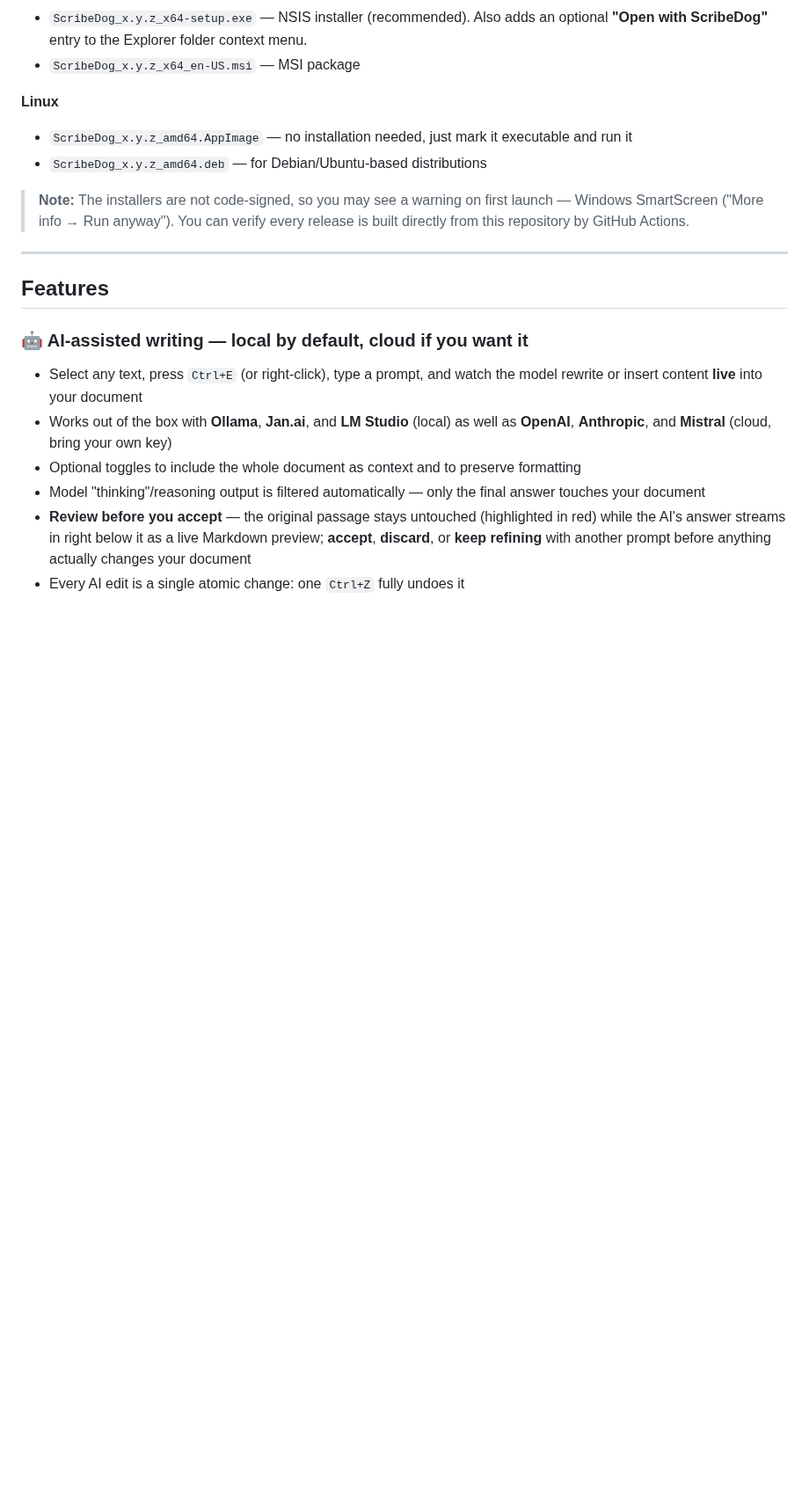
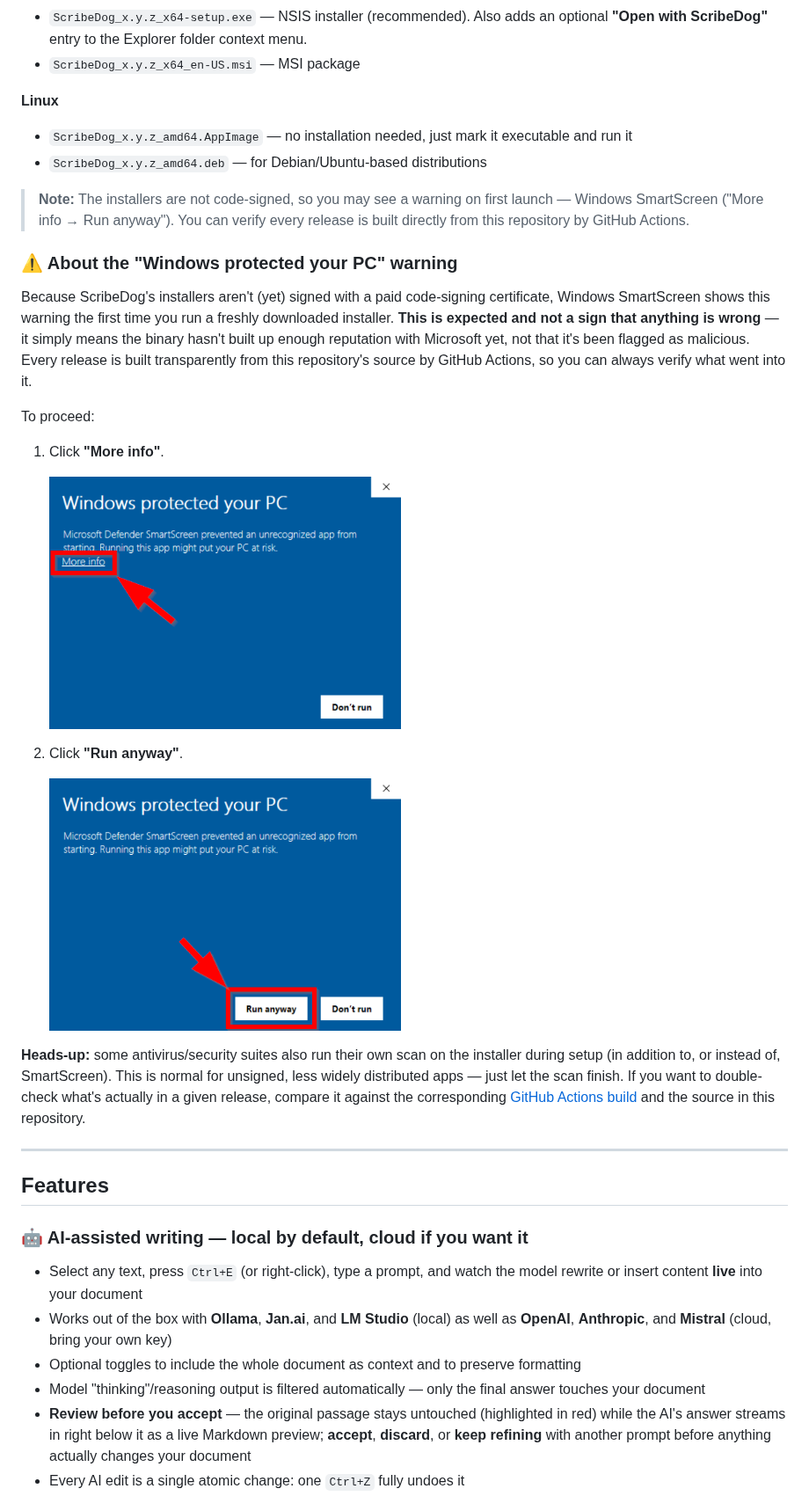
Before and after one commit to snooky234/scribedog, a Markdown page: README.md, the part around the change. Shown at 88% size. Drawn GitHub-style; pictures changed too: src/assets/smartscreen01.png (added), src/assets/smartscreen02.png (added); blank space fills up the shorter version.

Commit message:
docs: add SmartScreen warning guide and updated screenshots

```diff
--- a/README.md
+++ b/README.md
@@ -68,6 +68,33 @@ Grab the latest installer for your platform from the
 > first launch — Windows SmartScreen ("More info → Run anyway"). You can
 > verify every release is built directly from this repository by GitHub
 > Actions.
+
+### ⚠️ About the "Windows protected your PC" warning
+
+Because ScribeDog's installers aren't (yet) signed with a paid code-signing
+certificate, Windows SmartScreen shows this warning the first time you run a
+freshly downloaded installer. **This is expected and not a sign that
+anything is wrong** — it simply means the binary hasn't built up enough
+reputation with Microsoft yet, not that it's been flagged as malicious.
+Every release is built transparently from this repository's source by
+GitHub Actions, so you can always verify what went into it.
+
+To proceed:
+
+1. Click **"More info"**.
+
+   <img src="src/assets/smartscreen01.png" alt="SmartScreen warning – click More info" width="400">
+
+2. Click **"Run anyway"**.
+
+   <img src="src/assets/smartscreen02.png" alt="SmartScreen warning – click Run anyway" width="400">
+
+**Heads-up:** some antivirus/security suites also run their own scan on the
+installer during setup (in addition to, or instead of, SmartScreen). This is
+normal for unsigned, less widely distributed apps — just let the scan
+finish. If you want to double-check what's actually in a given release,
+compare it against the corresponding [GitHub Actions build](https://github.com/snooky234/scribedog/actions)
+and the source in this repository.
 
 ---
 
```
Also changed, not shown: src/assets/scribedog_ai_edit.png, src/assets/scribedog_ai_writing.png, src/assets/scribedog_editor.png.
